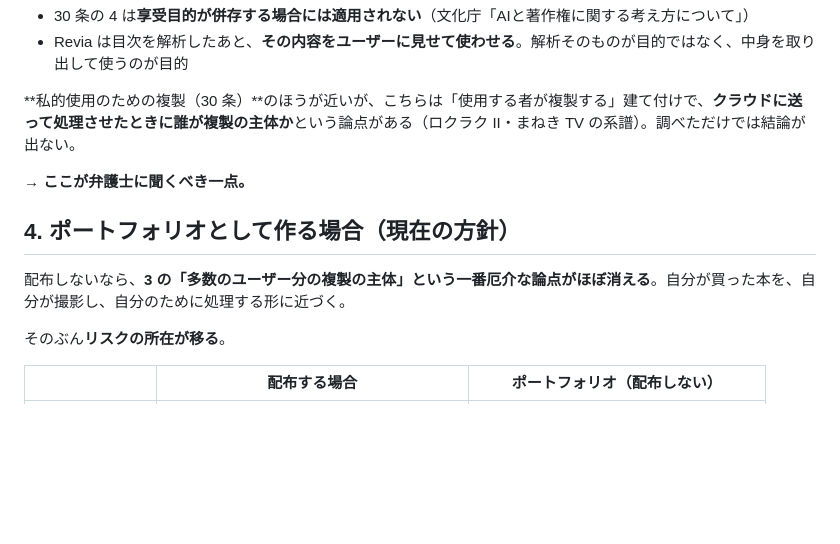
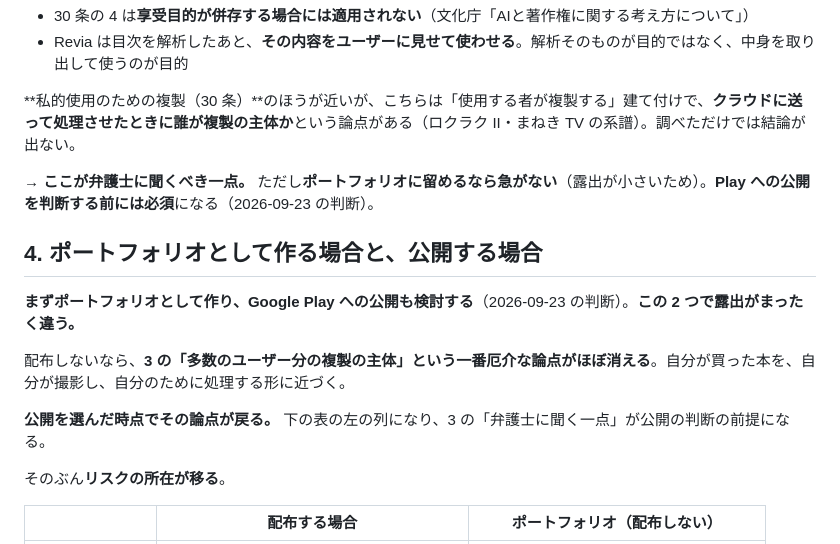
Before and after one commit to Showgo1130/Revia, a Markdown page: docs/ai-terms-research.md, the part around the change. Drawn GitHub-style; blank space fills up the shorter version.

```diff
--- a/docs/ai-terms-research.md
+++ b/docs/ai-terms-research.md
@@ -43,11 +43,15 @@
 
 **私的使用のための複製（30 条）**のほうが近いが、こちらは「使用する者が複製する」建て付けで、**クラウドに送って処理させたときに誰が複製の主体か**という論点がある（ロクラク II・まねき TV の系譜）。調べただけでは結論が出ない。
 
-**→ ここが弁護士に聞くべき一点。**
+**→ ここが弁護士に聞くべき一点。** ただし**ポートフォリオに留めるなら急がない**（露出が小さいため）。**Play への公開を判断する前には必須**になる（2026-09-23 の判断）。
 
-## 4. ポートフォリオとして作る場合（現在の方針）
+## 4. ポートフォリオとして作る場合と、公開する場合
+
+**まずポートフォリオとして作り、Google Play への公開も検討する**（2026-09-23 の判断）。**この 2 つで露出がまったく違う。**
 
 配布しないなら、**3 の「多数のユーザー分の複製の主体」という一番厄介な論点がほぼ消える**。自分が買った本を、自分が撮影し、自分のために処理する形に近づく。
+
+**公開を選んだ時点でその論点が戻る。** 下の表の左の列になり、3 の「弁護士に聞く一点」が公開の判断の前提になる。
 
 そのぶん**リスクの所在が移る**。
 
```
Also changed, not shown: docs/concept.md (+24 -4 lines), docs/requirements.md (+2 -1 lines).
